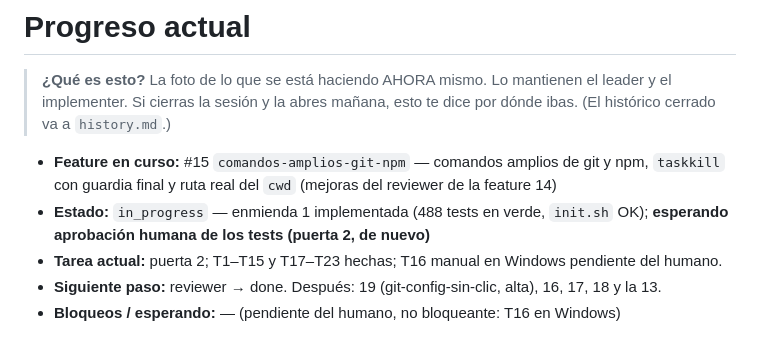
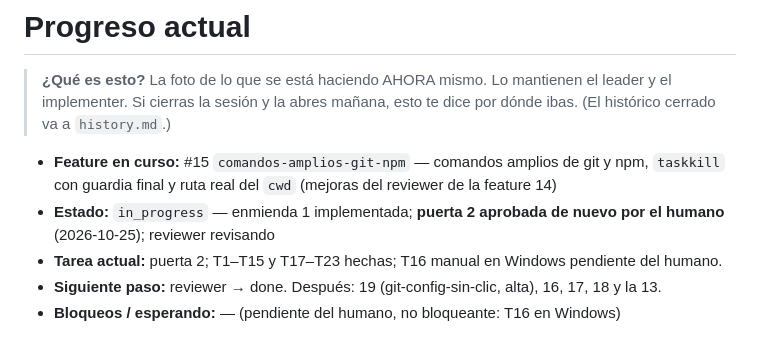
Before and after one commit to zinergiaconsultora-svg/SDD-MUVER, a Markdown page: progress/current.md, the part around the change. GitHub-like rendering.

Commit message:
Registra la aprobación humana de los tests de la enmienda 1 de la feature 15
Co-Authored-By: Claude Opus 5.5 <noreply@anthropic.com>
Claude-Session: https://claude.ai/code/session_017RAKrjo35ZDUpWpmGRLaWy

```diff
--- a/progress/current.md
+++ b/progress/current.md
@@ -5,7 +5,7 @@
 > dónde ibas. (El histórico cerrado va a `history.md`.)
 
 - **Feature en curso:** #15 `comandos-amplios-git-npm` — comandos amplios de git y npm, `taskkill` con guardia final y ruta real del `cwd` (mejoras del reviewer de la feature 14)
-- **Estado:** `in_progress` — enmienda 1 implementada (488 tests en verde, `init.sh` OK); **esperando aprobación humana de los tests (puerta 2, de nuevo)**
+- **Estado:** `in_progress` — enmienda 1 implementada; **puerta 2 aprobada de nuevo por el humano** (2026-10-25); reviewer revisando
 - **Tarea actual:** puerta 2; T1–T15 y T17–T23 hechas; T16 manual en Windows pendiente del humano.
 - **Siguiente paso:** reviewer → done. Después: 19 (git-config-sin-clic, alta), 16, 17, 18 y la 13.
 - **Bloqueos / esperando:** — (pendiente del humano, no bloqueante: T16 en Windows)
```
